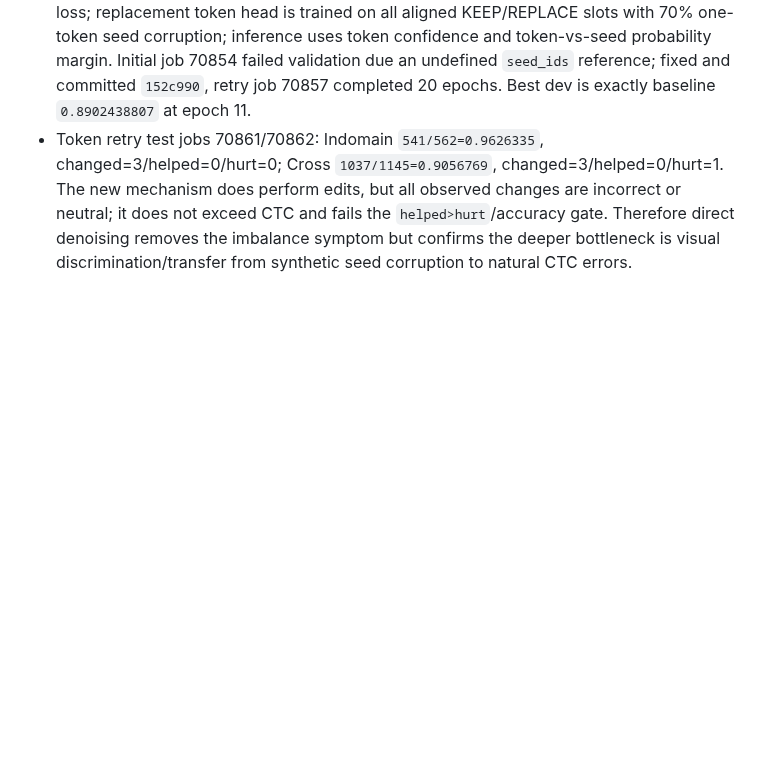
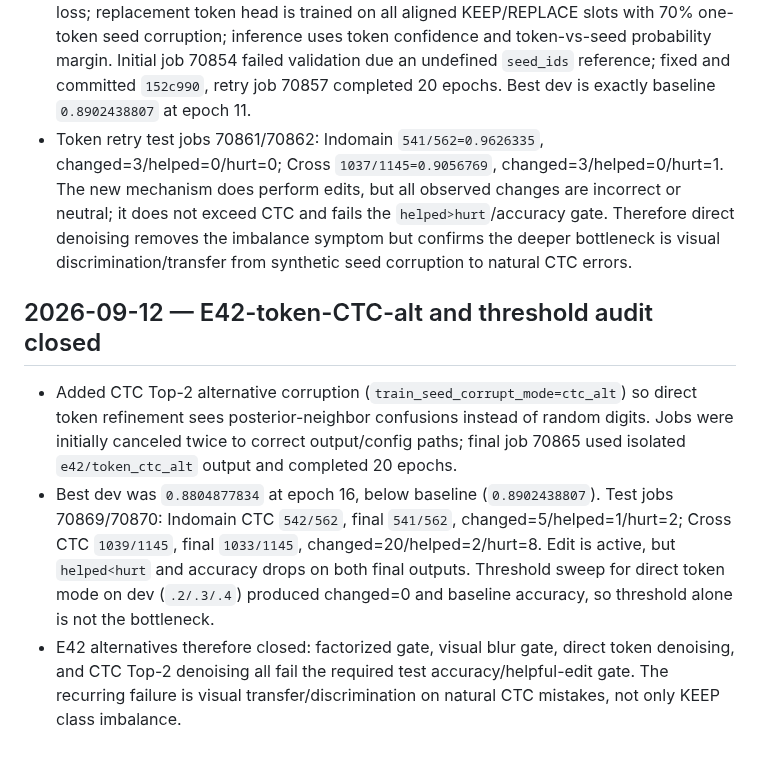
Before and after one commit to xlinh2301/EditCTC, a Markdown page: .codex/sesion/session.md, the part around the change. GitHub-like rendering; blank space fills up the shorter version.

Commit message:
record ctc alternative refinement results

```diff
--- a/.codex/sesion/session.md
+++ b/.codex/sesion/session.md
@@ -546,3 +546,9 @@ Because the binary/four-way KEEP gate still collapsed at test time, added a dist
 - E42 factorized visual (`prob=1.0`, `min_span_fraction=.10`, gate weight 8) completed job 70852. Best dev `0.8878048564` (below baseline `0.8902438807`). Correct branch-debug Cross rerun job 70859 (the first attempt used a wrong label path and had zero rows): Cross `1036/1145=0.9048035`, seed/final equal, changed=0/helped=0/hurt=0. Indomain job 70855: `541/562=0.9626335`, changed=0/helped=0/hurt=0. Augmentation and larger gate weight do not induce useful deployment edits.
 - Added E42-token direct denoising editor (`edit_mode=token_refine`): no binary KEEP/EDIT loss; replacement token head is trained on all aligned KEEP/REPLACE slots with 70% one-token seed corruption; inference uses token confidence and token-vs-seed probability margin. Initial job 70854 failed validation due an undefined `seed_ids` reference; fixed and committed `152c990`, retry job 70857 completed 20 epochs. Best dev is exactly baseline `0.8902438807` at epoch 11.
 - Token retry test jobs 70861/70862: Indomain `541/562=0.9626335`, changed=3/helped=0/hurt=0; Cross `1037/1145=0.9056769`, changed=3/helped=0/hurt=1. The new mechanism does perform edits, but all observed changes are incorrect or neutral; it does not exceed CTC and fails the `helped>hurt`/accuracy gate. Therefore direct denoising removes the imbalance symptom but confirms the deeper bottleneck is visual discrimination/transfer from synthetic seed corruption to natural CTC errors.
+
+## 2026-09-12 — E42-token-CTC-alt and threshold audit closed
+
+- Added CTC Top-2 alternative corruption (`train_seed_corrupt_mode=ctc_alt`) so direct token refinement sees posterior-neighbor confusions instead of random digits. Jobs were initially canceled twice to correct output/config paths; final job 70865 used isolated `e42/token_ctc_alt` output and completed 20 epochs.
+- Best dev was `0.8804877834` at epoch 16, below baseline (`0.8902438807`). Test jobs 70869/70870: Indomain CTC `542/562`, final `541/562`, changed=5/helped=1/hurt=2; Cross CTC `1039/1145`, final `1033/1145`, changed=20/helped=2/hurt=8. Edit is active, but `helped<hurt` and accuracy drops on both final outputs. Threshold sweep for direct token mode on dev (`.2/.3/.4`) produced changed=0 and baseline accuracy, so threshold alone is not the bottleneck.
+- E42 alternatives therefore closed: factorized gate, visual blur gate, direct token denoising, and CTC Top-2 denoising all fail the required test accuracy/helpful-edit gate. The recurring failure is visual transfer/discrimination on natural CTC mistakes, not only KEEP class imbalance.
```
